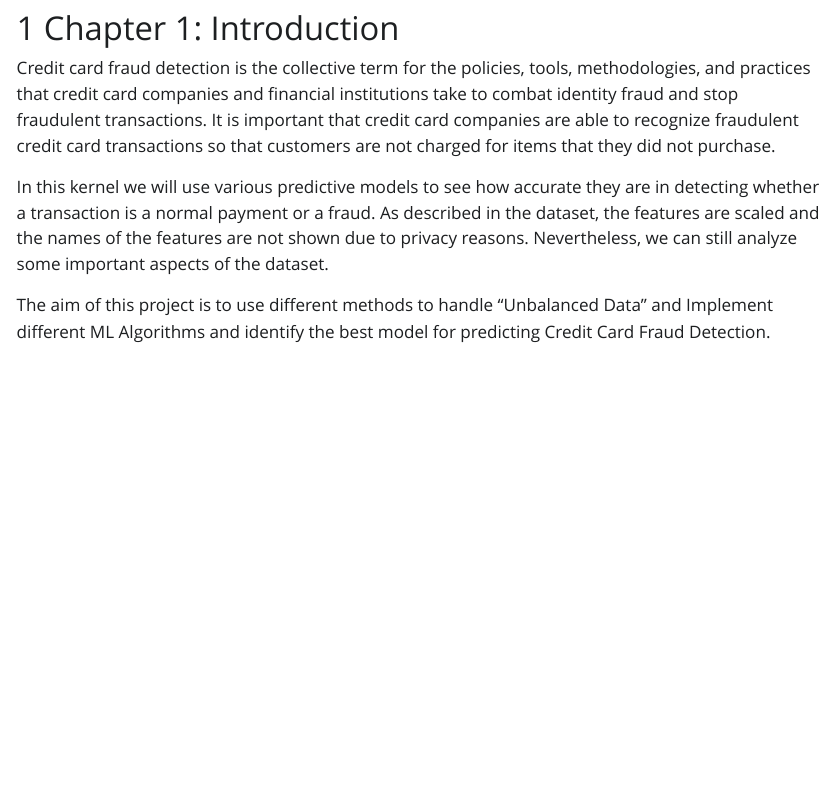
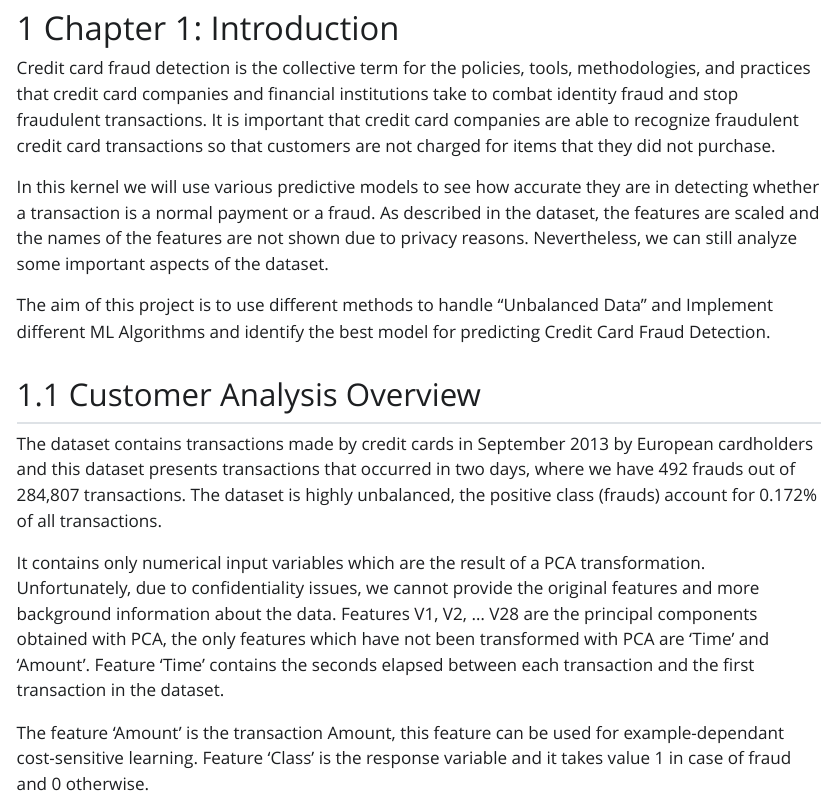
Before and after one commit to orangekim28/Team5_DataMining6103, a Quarto document (Final_Summary.qmd): the page in a window 1100 px wide, from 80 px down. The pictures show the output file Final_Summary.html that the author committed with the source, opened offline; Quarto's library style sheets are replaced by a plain one without menus.

Commit message:
FS :  Customer Analysis

```diff
--- a/Final_Summary.qmd
+++ b/Final_Summary.qmd
@@ -21,3 +21,11 @@ Credit card fraud detection is the collective term for the policies, tools, meth
 In this kernel we will use various predictive models to see how accurate they are in detecting whether a transaction is a normal payment or a fraud. As described in the dataset, the features are scaled and the names of the features are not shown due to privacy reasons. Nevertheless, we can still analyze some important aspects of the dataset.
 
 The aim of this project is to use different methods to handle “Unbalanced Data” and Implement different ML Algorithms and identify the best model for predicting Credit Card Fraud Detection.
+
+## Customer Analysis Overview
+
+The dataset contains transactions made by credit cards in September 2013 by European cardholders and this dataset presents transactions that occurred in two days, where we have 492 frauds out of 284,807 transactions. The dataset is highly unbalanced, the positive class (frauds) account for 0.172% of all transactions.
+
+It contains only numerical input variables which are the result of a PCA transformation. Unfortunately, due to confidentiality issues, we cannot provide the original features and more background information about the data. Features V1, V2, … V28 are the principal components obtained with PCA, the only features which have not been transformed with PCA are 'Time' and 'Amount'. Feature 'Time' contains the seconds elapsed between each transaction and the first transaction in the dataset.
+
+The feature 'Amount' is the transaction Amount, this feature can be used for example-dependant cost-sensitive learning. Feature 'Class' is the response variable and it takes value 1 in case of fraud and 0 otherwise.
```
Also changed, not shown: Final_Summary.html.
